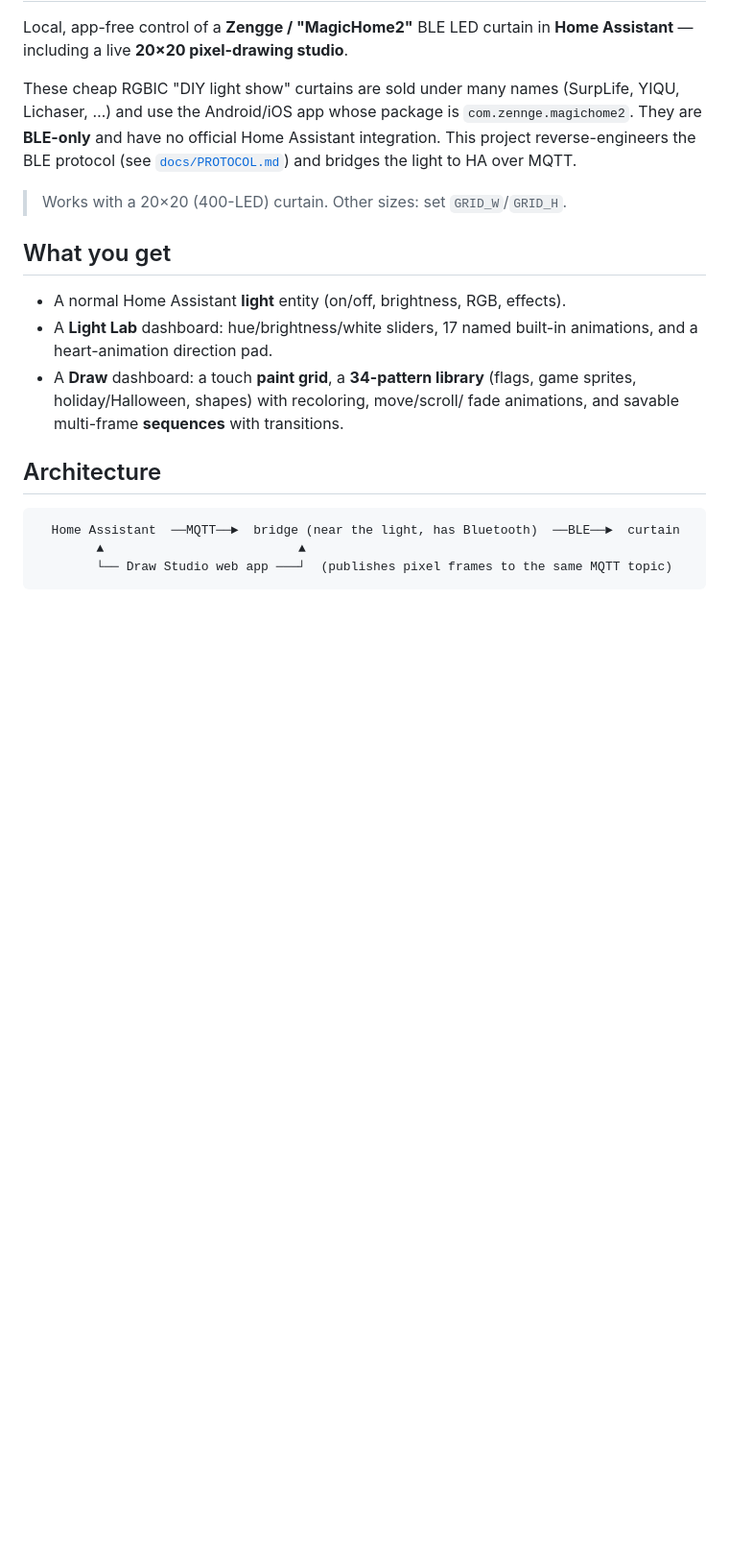
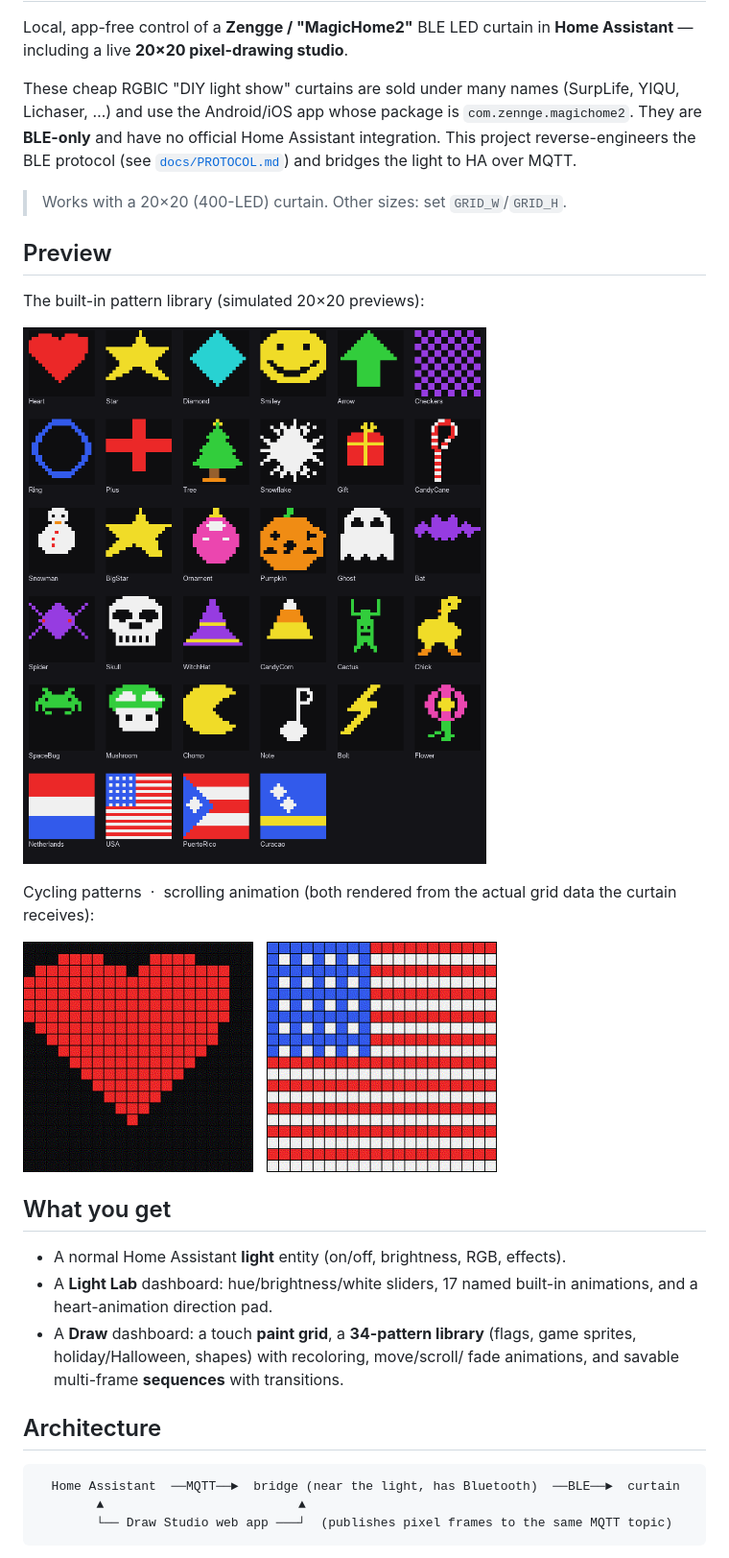
Before and after one commit to Xenovonex/curtain-led-ha, a Markdown page: README.md, the part around the change printed below. Shown: that part at 96% size. GitHub-like rendering; pictures changed too: docs/media/demo.gif (added), docs/media/library.png (added), docs/media/scroll.gif (added); blank space fills up the shorter version.

Commit message:
Add MIT license, NOTICE (sprites), and preview media (library + GIFs)

```diff
--- a/README.md
+++ b/README.md
@@ -10,6 +10,20 @@ Assistant integration. This project reverse-engineers the BLE protocol (see
 [`docs/PROTOCOL.md`](docs/PROTOCOL.md)) and bridges the light to HA over MQTT.
 
 > Works with a 20×20 (400-LED) curtain. Other sizes: set `GRID_W`/`GRID_H`.
+
+## Preview
+
+The built-in pattern library (simulated 20×20 previews):
+
+![Pattern library](docs/media/library.png)
+
+Cycling patterns &nbsp;·&nbsp; scrolling animation (both rendered from the actual grid data the curtain receives):
+
+<p>
+<img src="docs/media/demo.gif" width="240" alt="Cycling patterns">
+&nbsp;
+<img src="docs/media/scroll.gif" width="240" alt="Scrolling flag">
+</p>
 
 ## What you get
 
```
Also changed, not shown: other parts of README.md (+6 -0 lines), NOTICE.md (added, +22 -0 lines), 1 other file.
